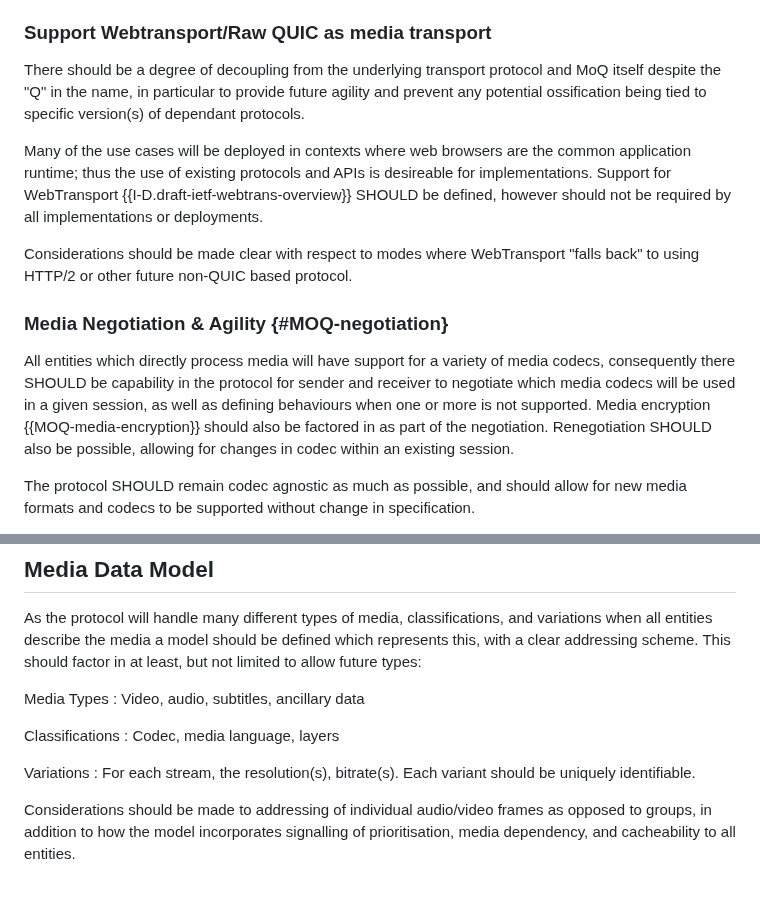
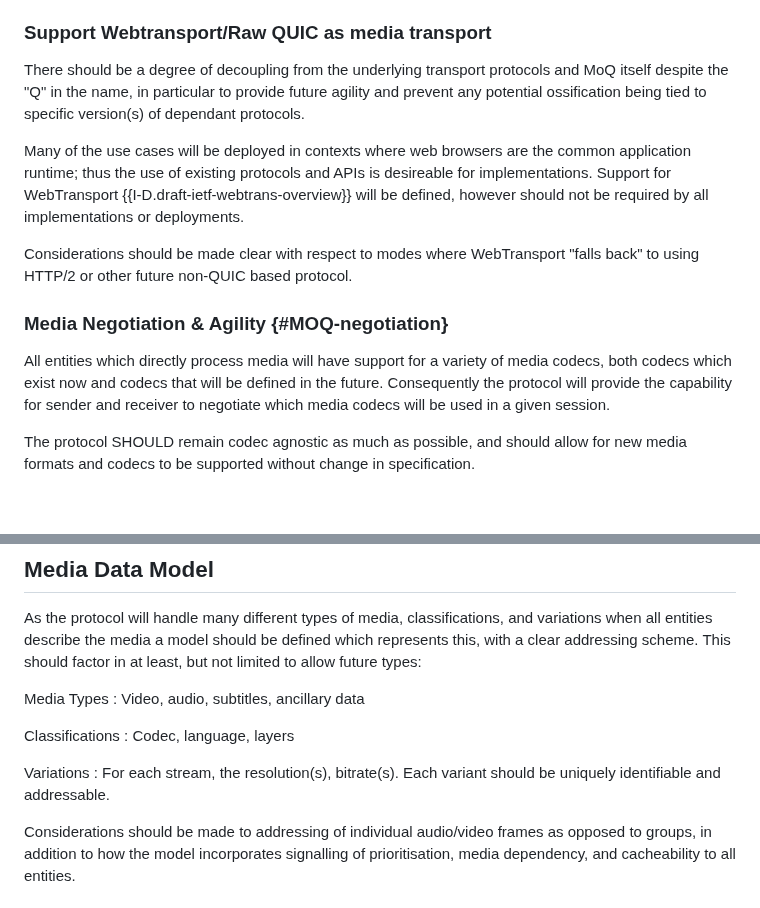
Before and after one commit to moq-wg/moq-requirements, a Markdown page: draft-gruessing-moq-requirements.md, 2 parts joined by grey strips. Drawn GitHub-style; blank space fills up the shorter version.

Commit message:
Fixing various things based on feedback (thanks Spencer!)

```diff
--- a/draft-gruessing-moq-requirements.md
+++ b/draft-gruessing-moq-requirements.md
@@ -215,15 +215,15 @@ Different use cases have varying requirements with respect to the tradeoffs asso
 
 ### Support Webtransport/Raw QUIC as media transport
 
-There should be a degree of decoupling from the underlying transport protocol and MoQ itself despite the "Q" in the name, in particular to provide future agility and prevent any potential ossification being tied to specific version(s) of dependant protocols.
+There should be a degree of decoupling from the underlying transport protocols and MoQ itself despite the "Q" in the name, in particular to provide future agility and prevent any potential ossification being tied to specific version(s) of dependant protocols.
 
-Many of the use cases will be deployed in contexts where web browsers are the common application runtime; thus the use of existing protocols and APIs is desireable for implementations. Support for WebTransport {{I-D.draft-ietf-webtrans-overview}} SHOULD be defined, however should not be required by all implementations or deployments.
+Many of the use cases will be deployed in contexts where web browsers are the common application runtime; thus the use of existing protocols and APIs is desireable for implementations. Support for WebTransport {{I-D.draft-ietf-webtrans-overview}} will be defined, however should not be required by all implementations or deployments.
 
 Considerations should be made clear with respect to modes where WebTransport "falls back" to using HTTP/2 or other future non-QUIC based protocol.
 
 ### Media Negotiation & Agility {#MOQ-negotiation}
 
-All entities which directly process media will have support for a variety of media codecs, consequently there SHOULD be capability in the protocol for sender and receiver to negotiate which media codecs will be used in a given session, as well as defining behaviours when one or more is not supported. Media encryption {{MOQ-media-encryption}} should also be factored in as part of the negotiation. Renegotiation SHOULD also be possible, allowing for changes in codec within an existing session.
+All entities which directly process media will have support for a variety of media codecs, both codecs which exist now and codecs that will be defined in the future. Consequently the protocol will provide the capability for sender and receiver to negotiate which media codecs will be used in a given session.
 
 The protocol SHOULD remain codec agnostic as much as possible, and should allow for new media formats and codecs to be supported without change in specification.
 
@@ -237,10 +237,10 @@ Media Types
 : Video, audio, subtitles, ancillary data
 
 Classifications
-: Codec, media language, layers
+: Codec, language, layers
 
 Variations
-: For each stream, the resolution(s), bitrate(s). Each variant should be uniquely identifiable.
+: For each stream, the resolution(s), bitrate(s). Each variant should be uniquely identifiable and addressable.
 
 Considerations should be made to addressing of individual audio/video frames as opposed to groups, in addition to how the model incorporates signalling of prioritisation, media dependency, and cacheability to all entities.
 
```
